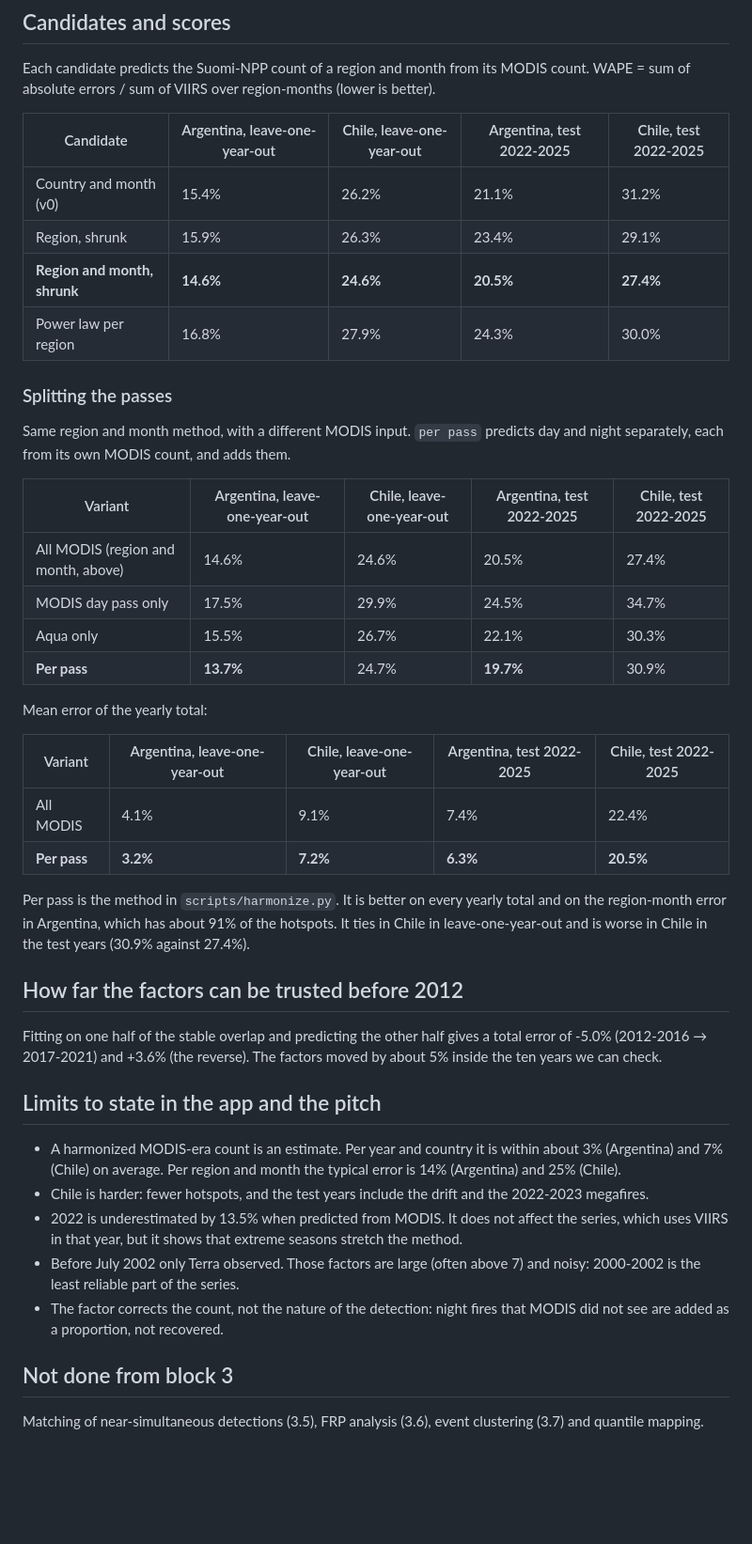
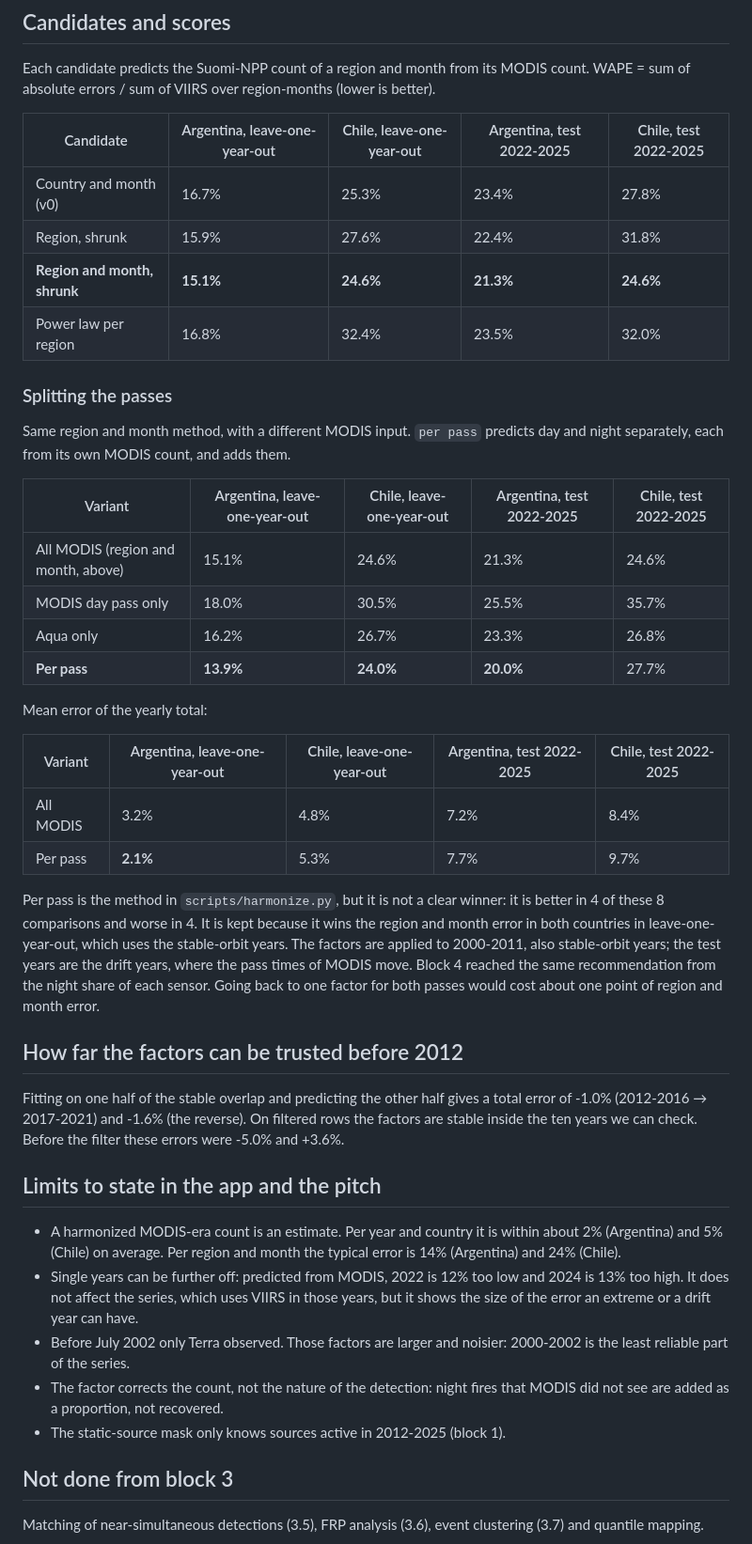
Before and after one commit to FelipeRojoC/FrontendNasa, a Markdown page: docs/findings/03-modis-vs-viirs.md, the part around one of its changes. Shown at 94% size. Rendered like a GitHub page; blank space fills up the shorter version.

```diff
--- a/docs/findings/03-modis-vs-viirs.md
+++ b/docs/findings/03-modis-vs-viirs.md
@@ -52,10 +56,10 @@ WAPE = sum of absolute errors / sum of VIIRS over region-months (lower is better
 
 | Candidate | Argentina, leave-one-year-out | Chile, leave-one-year-out | Argentina, test 2022-2025 | Chile, test 2022-2025 |
 |---|---|---|---|---|
-| Country and month (v0) | 15.4% | 26.2% | 21.1% | 31.2% |
-| Region, shrunk | 15.9% | 26.3% | 23.4% | 29.1% |
-| **Region and month, shrunk** | **14.6%** | **24.6%** | **20.5%** | **27.4%** |
-| Power law per region | 16.8% | 27.9% | 24.3% | 30.0% |
+| Country and month (v0) | 16.7% | 25.3% | 23.4% | 27.8% |
+| Region, shrunk | 15.9% | 27.6% | 22.4% | 31.8% |
+| **Region and month, shrunk** | **15.1%** | **24.6%** | **21.3%** | **24.6%** |
+| Power law per region | 16.8% | 32.4% | 23.5% | 32.0% |
 
 ### Splitting the passes
 
@@ -64,39 +68,43 @@ separately, each from its own MODIS count, and adds them.
 
 | Variant | Argentina, leave-one-year-out | Chile, leave-one-year-out | Argentina, test 2022-2025 | Chile, test 2022-2025 |
 |---|---|---|---|---|
-| All MODIS (region and month, above) | 14.6% | 24.6% | 20.5% | 27.4% |
-| MODIS day pass only | 17.5% | 29.9% | 24.5% | 34.7% |
-| Aqua only | 15.5% | 26.7% | 22.1% | 30.3% |
-| **Per pass** | **13.7%** | 24.7% | **19.7%** | 30.9% |
+| All MODIS (region and month, above) | 15.1% | 24.6% | 21.3% | 24.6% |
+| MODIS day pass only | 18.0% | 30.5% | 25.5% | 35.7% |
+| Aqua only | 16.2% | 26.7% | 23.3% | 26.8% |
+| **Per pass** | **13.9%** | **24.0%** | **20.0%** | 27.7% |
 
 Mean error of the yearly total:
 
 | Variant | Argentina, leave-one-year-out | Chile, leave-one-year-out | Argentina, test 2022-2025 | Chile, test 2022-2025 |
 |---|---|---|---|---|
-| All MODIS | 4.1% | 9.1% | 7.4% | 22.4% |
-| **Per pass** | **3.2%** | **7.2%** | **6.3%** | **20.5%** |
+| All MODIS | 3.2% | 4.8% | 7.2% | 8.4% |
+| Per pass | **2.1%** | 5.3% | 7.7% | 9.7% |
 
-Per pass is the method in `scripts/harmonize.py`. It is better on every yearly total and on the
-region-month error in Argentina, which has about 91% of the hotspots. It ties in Chile in
-leave-one-year-out and is worse in Chile in the test years (30.9% against 27.4%).
+Per pass is the method in `scripts/harmonize.py`, but it is not a clear winner: it is better in 4 of
+these 8 comparisons and worse in 4. It is kept because it wins the region and month error in both
+countries in leave-one-year-out, which uses the stable-orbit years. The factors are applied to
+2000-2011, also stable-orbit years; the test years are the drift years, where the pass times of
+MODIS move. Block 4 reached the same recommendation from the night share of each sensor.
+Going back to one factor for both passes would cost about one point of region and month error.
 
 ## How far the factors can be trusted before 2012
 
 Fitting on one half of the stable overlap and predicting the other half gives a total error of
--5.0% (2012-2016 → 2017-2021) and +3.6% (the reverse). The factors moved by about 5% inside the ten
-years we can check.
+-1.0% (2012-2016 → 2017-2021) and -1.6% (the reverse). On filtered rows the factors are stable
+inside the ten years we can check. Before the filter these errors were -5.0% and +3.6%.
 
 ## Limits to state in the app and the pitch
 
-- A harmonized MODIS-era count is an estimate. Per year and country it is within about 3% (Argentina)
-  and 7% (Chile) on average. Per region and month the typical error is 14% (Argentina) and 25% (Chile).
-- Chile is harder: fewer hotspots, and the test years include the drift and the 2022-2023 megafires.
-- 2022 is underestimated by 13.5% when predicted from MODIS. It does not affect the series, which uses
-  VIIRS in that year, but it shows that extreme seasons stretch the method.
-- Before July 2002 only Terra observed. Those factors are large (often above 7) and noisy:
-  2000-2002 is the least reliable part of the series.
+- A harmonized MODIS-era count is an estimate. Per year and country it is within about 2% (Argentina)
+  and 5% (Chile) on average. Per region and month the typical error is 14% (Argentina) and 24% (Chile).
+- Single years can be further off: predicted from MODIS, 2022 is 12% too low and 2024 is 13% too
+  high. It does not affect the series, which uses VIIRS in those years, but it shows the size of the
+  error an extreme or a drift year can have.
+- Before July 2002 only Terra observed. Those factors are larger and noisier: 2000-2002 is the least
+  reliable part of the series.
 - The factor corrects the count, not the nature of the detection: night fires that MODIS did not see
   are added as a proportion, not recovered.
+- The static-source mask only knows sources active in 2012-2025 (block 1).
 
 ## Not done from block 3
 
```
Also changed, not shown: other parts of docs/findings/03-modis-vs-viirs.md (+22 -18 lines), README.md (+7 -2 lines), docs/findings/03-harmonization.png, 5 other files.
